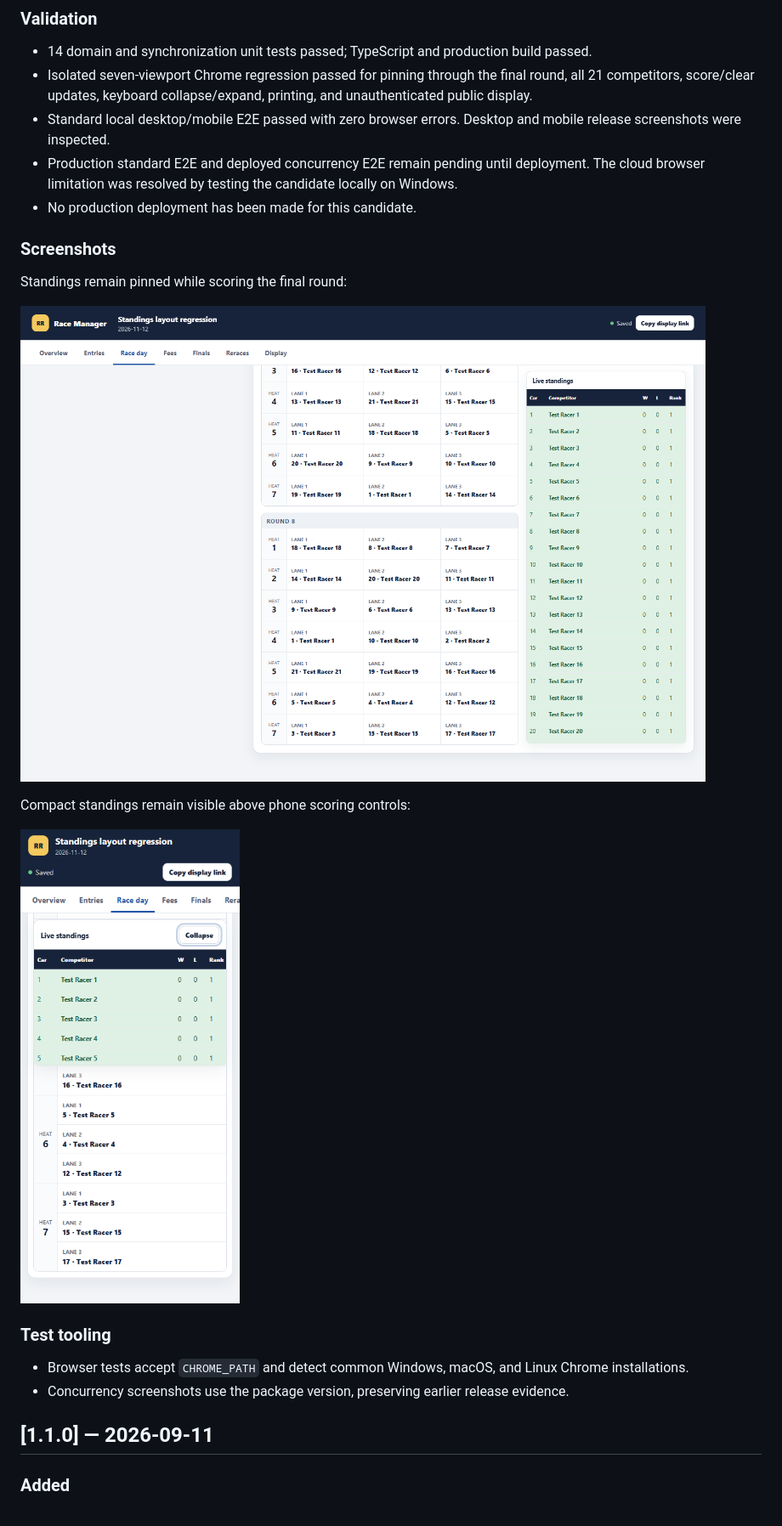
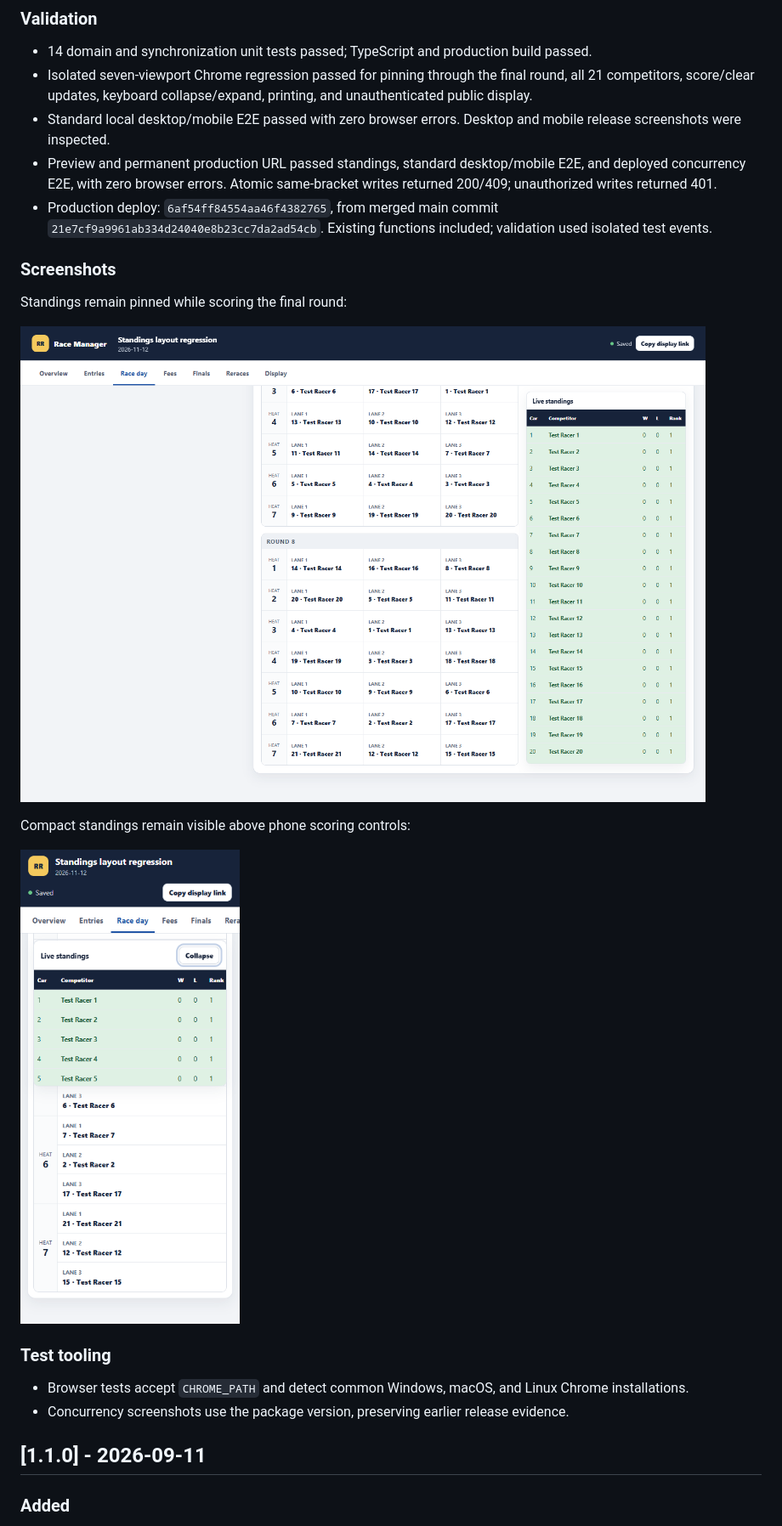
Before and after one commit to engahsanali/round-robin-race-control, a Markdown page: webapp/CHANGELOG.md, the part around one of its changes. Shown at 85% size. GitHub-like rendering; pictures changed too: webapp/docs/screenshots/v1.1.1-standings-desktop.png, webapp/docs/screenshots/v1.1.1-standings-mobile.png.

```diff
--- a/webapp/CHANGELOG.md
+++ b/webapp/CHANGELOG.md
@@ -16,8 +16,8 @@ All production changes to Round Robin Race Manager are recorded here using seman
 - 14 domain and synchronization unit tests passed; TypeScript and production build passed.
 - Isolated seven-viewport Chrome regression passed for pinning through the final round, all 21 competitors, score/clear updates, keyboard collapse/expand, printing, and unauthenticated public display.
 - Standard local desktop/mobile E2E passed with zero browser errors. Desktop and mobile release screenshots were inspected.
-- Production standard E2E and deployed concurrency E2E remain pending until deployment. The cloud browser limitation was resolved by testing the candidate locally on Windows.
-- No production deployment has been made for this candidate.
+- Preview and permanent production URL passed standings, standard desktop/mobile E2E, and deployed concurrency E2E, with zero browser errors. Atomic same-bracket writes returned 200/409; unauthorized writes returned 401.
+- Production deploy: `6af54ff84554aa46f4382765`, from merged main commit `21e7cf9a9961ab334d24040e8b23cc7da2ad54cb`. Existing functions included; validation used isolated test events.
 
 ### Screenshots
 
@@ -34,7 +34,7 @@ Compact standings remain visible above phone scoring controls:
 - Browser tests accept `CHROME_PATH` and detect common Windows, macOS, and Linux Chrome installations.
 - Concurrency screenshots use the package version, preserving earlier release evidence.
 
-## [1.1.0] — 2026-09-11
+## [1.1.0] - 2026-09-11
 
 ### Added
 
```
Also changed, not shown: other parts of webapp/CHANGELOG.md (+2 -2 lines), webapp/docs/TESTING.md (+11 -11 lines), webapp/docs/screenshots/v1.1.1-bracket-a.png (added), webapp/docs/screenshots/v1.1.1-bracket-b.png (added), webapp/docs/screenshots/v1.1.1-conflict-protection.png (added), webapp/docs/screenshots/v1.1.1-simultaneous-results.png (added).
